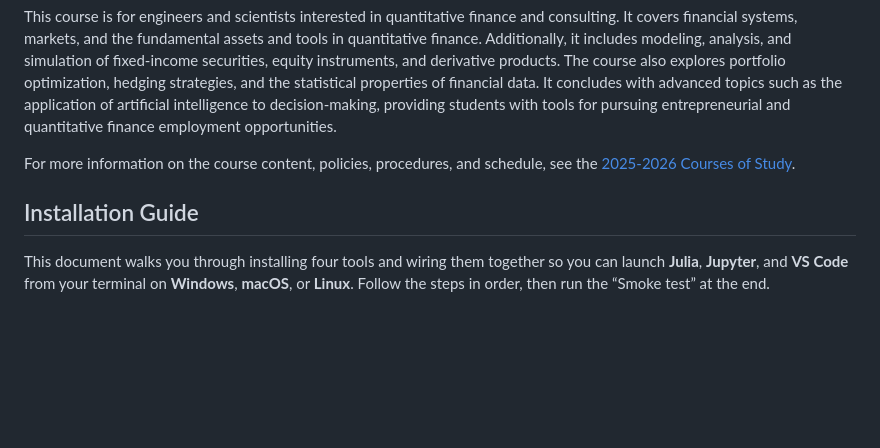
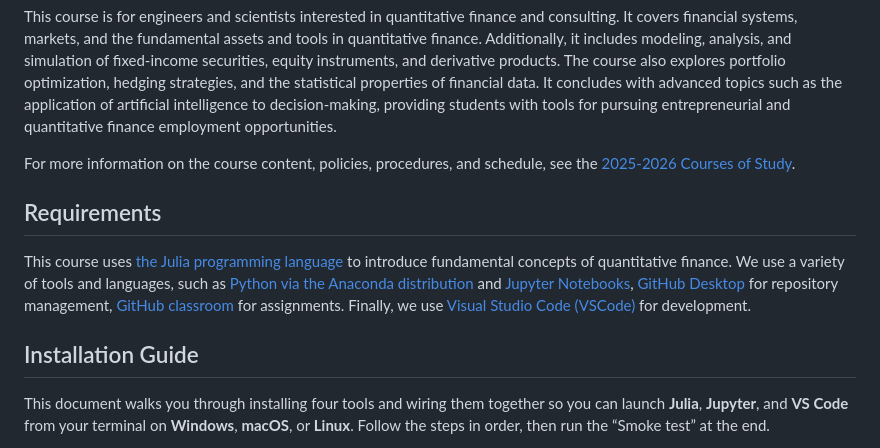
Before and after one commit to sp2229/CHEME-5660-CourseRepository-Fall-2025, a Markdown page: README.md, the part around the change. GitHub-like rendering; blank space fills up the shorter version.

Commit message:
Update README with course requirements section
Added a new 'Requirements' section detailing the programming languages and tools used in the course, including Julia, Python (Anaconda), Jupyter Notebooks, GitHub Desktop, GitHub Classroom, and VS Code. This provides clearer guidance for students on necessary software.

```diff
--- a/README.md
+++ b/README.md
@@ -3,8 +3,10 @@ This course is for engineers and scientists interested in quantitative finance a
 
 For more information on the course content, policies, procedures, and schedule, see the [2025-2026 Courses of Study](https://classes.cornell.edu/browse/roster/FA25/class/CHEME/5660).
 
+## Requirements
+This course uses [the Julia programming language](https://julialang.org/downloads/) to introduce fundamental concepts of quantitative finance. We use a variety of tools and languages, such as [Python via the Anaconda distribution](https://www.anaconda.com) and [Jupyter Notebooks](https://jupyter.org), [GitHub Desktop](https://desktop.github.com/) for repository management, [GitHub classroom](https://classroom.github.com) for assignments. Finally, we use [Visual Studio Code (VSCode)](https://code.visualstudio.com/download) for development.
+
 ## Installation Guide
-
 This document walks you through installing four tools and wiring them together so you can launch **Julia**, **Jupyter**, and **VS Code** from your terminal on **Windows**, **macOS**, or **Linux**. Follow the steps in order, then run the “Smoke test” at the end.
 
 > **Accuracy note.** The steps below have been double‑checked against current tooling: macOS uses **zsh** by default (not Bash), Windows instructions use the correct **winget** ID for **juliaup**, and VS Code extension IDs/CLI commands are verified.
```
